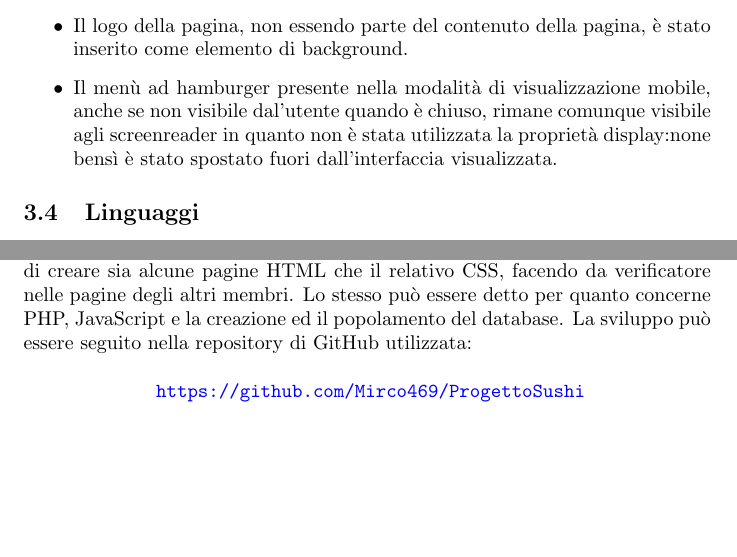
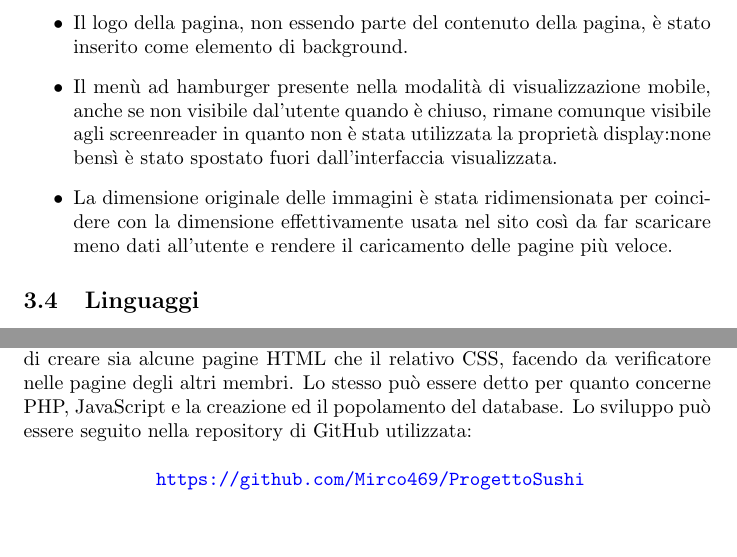
Before and after one commit to Mirco469/ProgettoSushi, a LaTeX document (Relazione/RelazioneTecWeb.tex): two parts of pages 7 and 10 of 10, joined at a grey line, cut so that both start at the same text, the shorter picture padded with empty space. Compiled offline with pdfLaTeX.

Commit message:
Aggiunto ridimensionamento immagini

```diff
--- a/Relazione/RelazioneTecWeb.tex
+++ b/Relazione/RelazioneTecWeb.tex
@@ -175,6 +175,7 @@
 				\item Si sono evitati testi scorrevoli, lampeggianti, barrati ed in generale font troppo elaborati per agevolare la lettura.
 				\item Il logo della pagina, non essendo parte del contenuto della pagina, è stato inserito come elemento di background.
 				\item Il menù ad hamburger presente nella modalità di visualizzazione mobile, anche se non visibile dal'utente quando è chiuso, rimane comunque visibile agli screenreader in quanto non è stata utilizzata la proprietà display:none bensì è stato spostato fuori dall'interfaccia visualizzata.
+				\item La dimensione originale delle immagini è stata ridimensionata per coincidere con la dimensione effettivamente usata nel sito così da far scaricare meno dati all'utente e rendere il caricamento delle pagine più veloce.
 			\end{itemize}
 
 		\subsection{Linguaggi}
@@ -237,7 +238,7 @@
 	\section{Organizzazione del lavoro}
 		Il progetto è stato suddiviso in modo tale che ogni membro avesse la possibilità di creare sia alcune pagine HTML che il relativo CSS, facendo da verificatore nelle pagine degli altri membri.
 		Lo stesso può essere detto per quanto concerne PHP, JavaScript e la creazione ed il popolamento del database.
-		La sviluppo può essere seguito nella repository di GitHub utilizzata:
+		Lo sviluppo può essere seguito nella repository di GitHub utilizzata:
 		\newline
 		\newline
 		\centerline{ \url{https://github.com/Mirco469/ProgettoSushi}}
```
Also changed, not shown: Relazione/RelazioneTecWeb.pdf.
